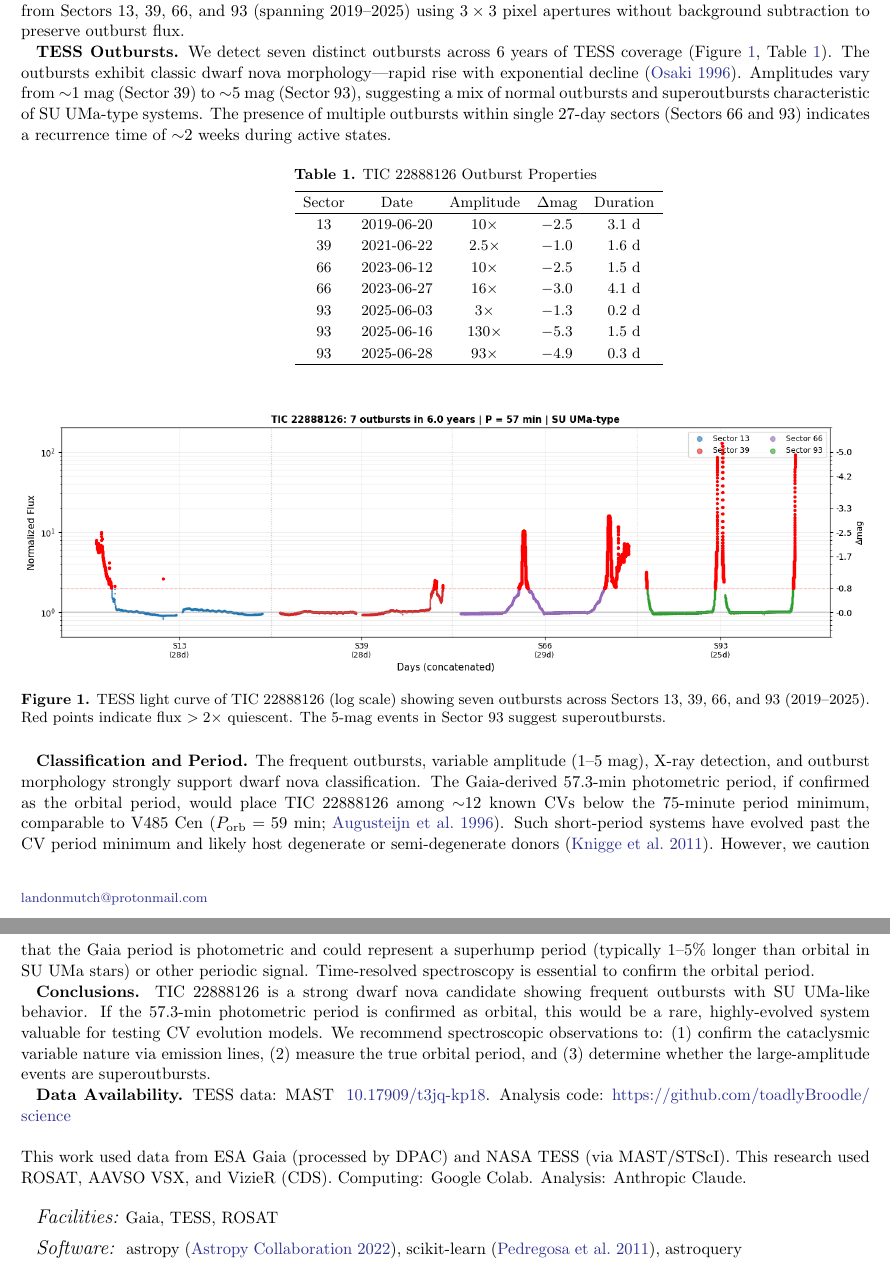
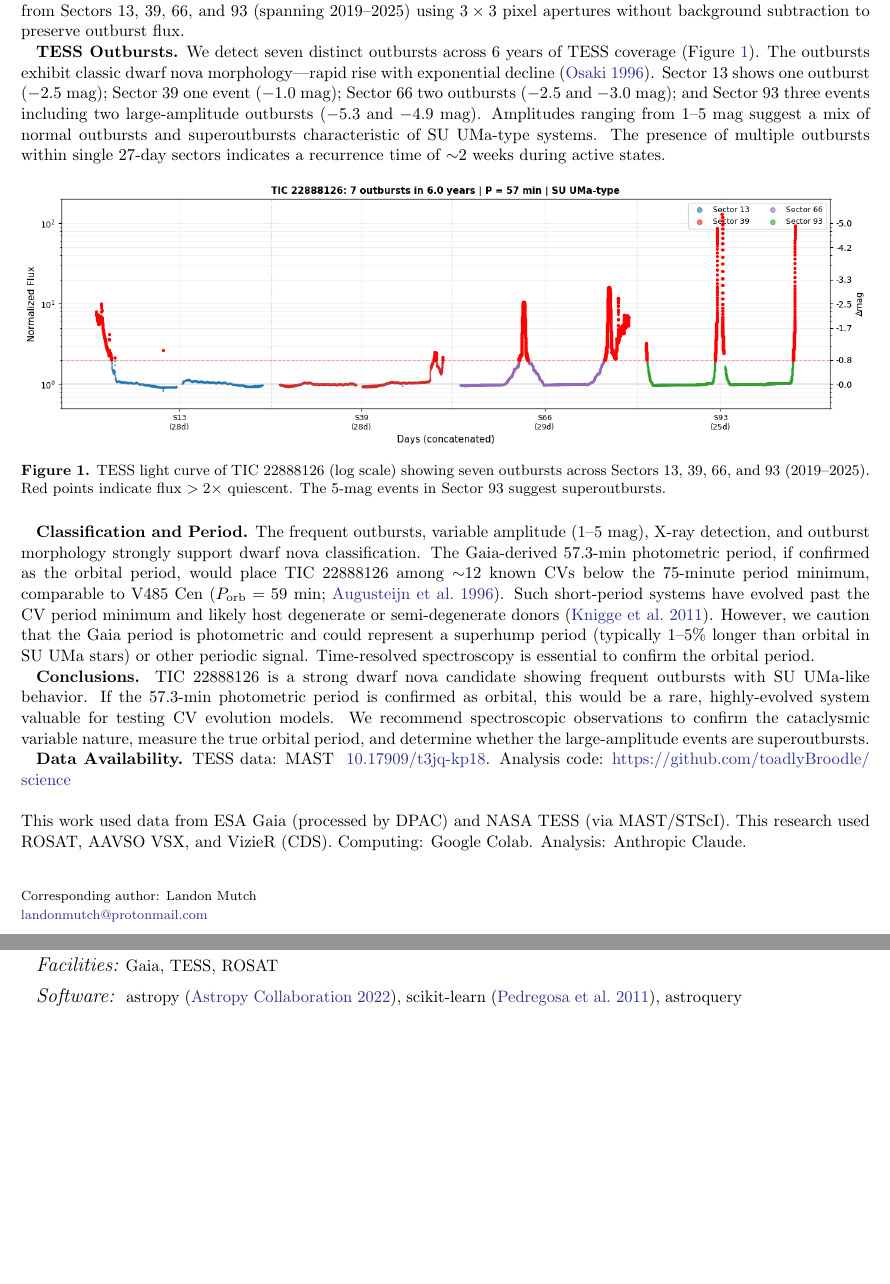
Before and after one commit to toadlyBroodle/science, a LaTeX paper (astronomy/Gaia-light-curve-anom-detect/submissions/Mutch_2026_TIC22888126_DwarfNova_Candidate_RNAAS.tex): two parts of pages 1 and 2 of 2, joined at a grey line, cut so that both start at the same text, the shorter picture padded with empty space. Compiled offline with pdfLaTeX.

Commit message:
Update RNAAS submission for TIC 22888126 dwarf nova candidate
- Added corresponding author information and email.
- Revised TESS outburst description for clarity and detail.
- Removed the table of outburst properties to streamline the manuscript.

```diff
--- a/astronomy/Gaia-light-curve-anom-detect/submissions/Mutch_2026_TIC22888126_DwarfNova_Candidate_RNAAS.tex
+++ b/astronomy/Gaia-light-curve-anom-detect/submissions/Mutch_2026_TIC22888126_DwarfNova_Candidate_RNAAS.tex
@@ -5,9 +5,11 @@
 
 \title{Characterization of TIC~22888126 as an Active Dwarf Nova Candidate with Possible Ultra-Short Period}
 
+\correspondingauthor{Landon Mutch}
+\email{landonmutch@protonmail.com}
+
 \author[0009-0003-3859-9565]{Landon Mutch}
 \affiliation{Independent Researcher}
-\email{landonmutch@protonmail.com}
 
 \begin{abstract}
 We characterize TIC~22888126 (Gaia DR3 5947829831449229312) as an active dwarf nova candidate based on TESS photometry revealing seven distinct outbursts across 6~years (Sectors 13, 39, 66, 93). Outburst amplitudes range from 1--5~mag with classic dwarf nova morphology. The Gaia DR3 short-timescale variability catalog reports a photometric period of 57.3~minutes; if this represents the orbital period, TIC~22888126 would join V485~Cen and $\sim$10 other CVs known below the 75-minute period minimum. Spectroscopic confirmation of the orbital period is required.
@@ -19,27 +21,7 @@ We characterize TIC~22888126 (Gaia DR3 5947829831449229312) as an active dwarf n
 
 \textbf{Observations.} TIC~22888126 ($\alpha=17^{\rm h}55^{\rm m}28\fs37$, $\delta=-47\degr35\arcmin34\farcs1$, $G=16.58$) is detected in the ROSAT All-Sky Survey but absent from SIMBAD and cataclysmic variable catalogs. We extracted TESS Full Frame Image photometry from Sectors 13, 39, 66, and 93 (spanning 2019--2025) using $3\times3$ pixel apertures without background subtraction to preserve outburst flux.
 
-\textbf{TESS Outbursts.} We detect seven distinct outbursts across 6~years of TESS coverage (Figure~\ref{fig:tess}, Table~\ref{tab:outbursts}). The outbursts exhibit classic dwarf nova morphology---rapid rise with exponential decline \citep{Osaki1996}. Amplitudes vary from $\sim$1~mag (Sector 39) to $\sim$5~mag (Sector 93), suggesting a mix of normal outbursts and superoutbursts characteristic of SU~UMa-type systems. The presence of multiple outbursts within single 27-day sectors (Sectors 66 and 93) indicates a recurrence time of $\sim$2 weeks during active states.
-
-\begin{table}[h!]
-\centering
-\small
-\caption{TIC~22888126 Outburst Properties}
-\label{tab:outbursts}
-\begin{tabular}{ccccc}
-\hline
-Sector & Date & Amplitude & $\Delta$mag & Duration \\
-\hline
-13 & 2019-06-20 & 10$\times$ & $-2.5$ & 3.1~d \\
-39 & 2021-06-22 & 2.5$\times$ & $-1.0$ & 1.6~d \\
-66 & 2023-06-12 & 10$\times$ & $-2.5$ & 1.5~d \\
-66 & 2023-06-27 & 16$\times$ & $-3.0$ & 4.1~d \\
-93 & 2025-06-03 & 3$\times$ & $-1.3$ & 0.2~d \\
-93 & 2025-06-16 & 130$\times$ & $-5.3$ & 1.5~d \\
-93 & 2025-06-28 & 93$\times$ & $-4.9$ & 0.3~d \\
-\hline
-\end{tabular}
-\end{table}
+\textbf{TESS Outbursts.} We detect seven distinct outbursts across 6~years of TESS coverage (Figure~\ref{fig:tess}). The outbursts exhibit classic dwarf nova morphology---rapid rise with exponential decline \citep{Osaki1996}. Sector~13 shows one outburst ($-2.5$~mag); Sector~39 one event ($-1.0$~mag); Sector~66 two outbursts ($-2.5$ and $-3.0$~mag); and Sector~93 three events including two large-amplitude outbursts ($-5.3$ and $-4.9$~mag). Amplitudes ranging from 1--5~mag suggest a mix of normal outbursts and superoutbursts characteristic of SU~UMa-type systems. The presence of multiple outbursts within single 27-day sectors indicates a recurrence time of $\sim$2~weeks during active states.
 
 \begin{figure}[h!]
 \centering
@@ -50,7 +32,7 @@ Sector & Date & Amplitude & $\Delta$mag & Duration \\
 
 \textbf{Classification and Period.} The frequent outbursts, variable amplitude (1--5~mag), X-ray detection, and outburst morphology strongly support dwarf nova classification. The Gaia-derived 57.3-min photometric period, if confirmed as the orbital period, would place TIC~22888126 among $\sim$12 known CVs below the 75-minute period minimum, comparable to V485~Cen \citep[$P_{\rm orb}=59$~min;][]{Augusteijn1996}. Such short-period systems have evolved past the CV period minimum and likely host degenerate or semi-degenerate donors \citep{Knigge2011}. However, we caution that the Gaia period is photometric and could represent a superhump period (typically 1--5\% longer than orbital in SU~UMa stars) or other periodic signal. Time-resolved spectroscopy is essential to confirm the orbital period.
 
-\textbf{Conclusions.} TIC~22888126 is a strong dwarf nova candidate showing frequent outbursts with SU~UMa-like behavior. If the 57.3-min photometric period is confirmed as orbital, this would be a rare, highly-evolved system valuable for testing CV evolution models. We recommend spectroscopic observations to: (1) confirm the cataclysmic variable nature via emission lines, (2) measure the true orbital period, and (3) determine whether the large-amplitude events are superoutbursts.
+\textbf{Conclusions.} TIC~22888126 is a strong dwarf nova candidate showing frequent outbursts with SU~UMa-like behavior. If the 57.3-min photometric period is confirmed as orbital, this would be a rare, highly-evolved system valuable for testing CV evolution models. We recommend spectroscopic observations to confirm the cataclysmic variable nature, measure the true orbital period, and determine whether the large-amplitude events are superoutbursts.
 
 \textbf{Data Availability.} TESS data: MAST \dataset[10.17909/t3jq-kp18]{https://doi.org/10.17909/t3jq-kp18}. Analysis code: \url{https://github.com/toadlyBroodle/science}
 
```
